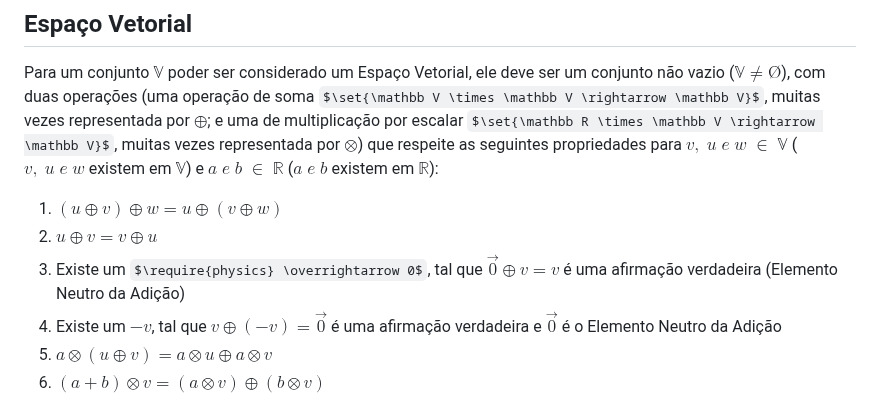
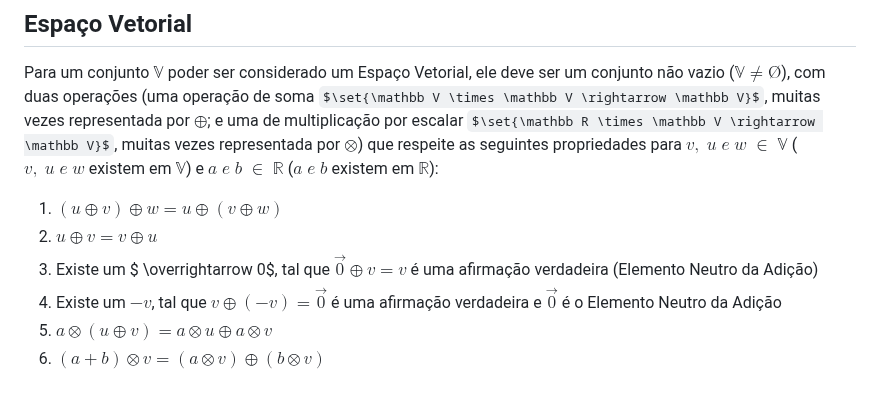
Before and after one commit to Nicky-Name05/Monitoria_algebra_linear, a Markdown page: Vetor.md, the part around one of its changes. GitHub-like rendering; some formulas as TeX source.

Commit message:
Revise vector notation and properties in Vetor.md
Updated vector representation and corrected notation for zero vector.

```diff
--- a/Vetor.md
+++ b/Vetor.md
@@ -20,7 +26,7 @@ Para um conjunto $\mathbb V$  poder ser considerado um Espaço Vetorial, ele dev
 
 1.  $(u \oplus v) \oplus w = u \oplus (v \oplus w)$
 2. $u \oplus v=v \oplus u$
-3. Existe um $\require{physics} \overrightarrow 0$, tal que $\overrightarrow 0 \oplus v = v$ é uma afirmação verdadeira (Elemento Neutro da Adição)
+3. Existe um $ \overrightarrow 0$, tal que $\overrightarrow 0 \oplus v = v$ é uma afirmação verdadeira (Elemento Neutro da Adição)
 4. Existe um $-v$, tal que $v \oplus (-v) = \overrightarrow 0$ é uma afirmação verdadeira e $\overrightarrow 0$ é o Elemento Neutro da Adição
 5. $a\otimes(u\oplus v)=a\otimes u \oplus a\otimes v$
 6. $(a+b)\otimes v= (a\otimes v) \oplus (b\otimes v)$
```
Also changed, not shown: other parts of Vetor.md (+7 -1 lines).
